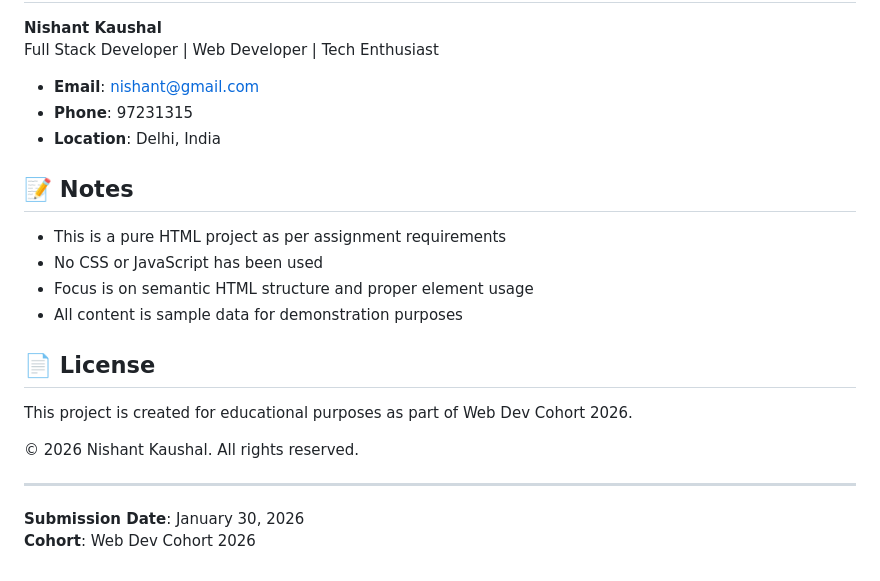
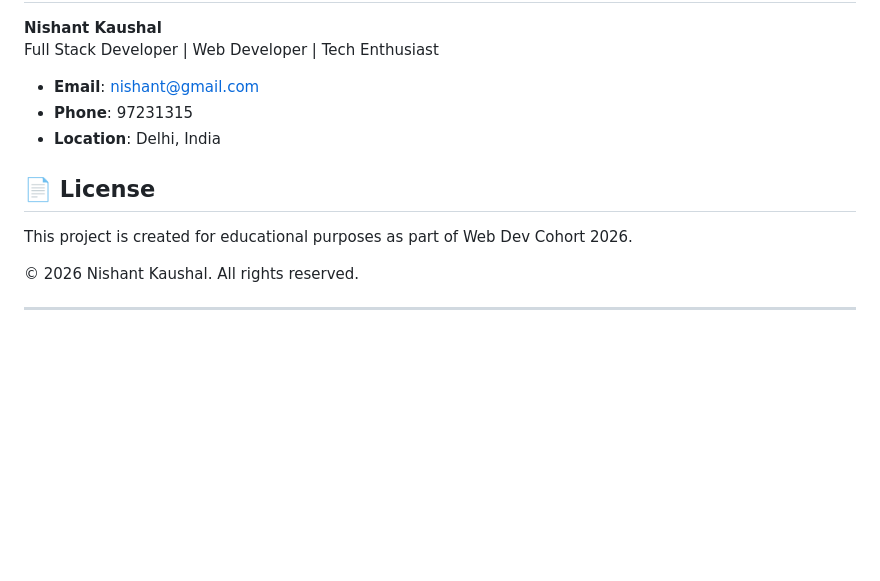
Before and after one commit to Incarno/HTML-Resume-Page, a Markdown page: README.md, the part around one of its changes. Drawn GitHub-style; blank space fills up the shorter version.

```diff
--- a/README.md
+++ b/README.md
@@ -120,13 +119,6 @@ Full Stack Developer | Web Developer | Tech Enthusiast
 - **Phone**: 97231315
 - **Location**: Delhi, India
 
-## 📝 Notes
-
-- This is a pure HTML project as per assignment requirements
-- No CSS or JavaScript has been used
-- Focus is on semantic HTML structure and proper element usage
-- All content is sample data for demonstration purposes
-
 ## 📄 License
 
 This project is created for educational purposes as part of Web Dev Cohort 2026.
@@ -134,6 +126,3 @@ This project is created for educational purposes as part of Web Dev Cohort 2026.
 © 2026 Nishant Kaushal. All rights reserved.
 
 ---
-
-**Submission Date**: January 30, 2026
-**Cohort**: Web Dev Cohort 2026
```
Also changed, not shown: other parts of README.md (+6 -7 lines).
